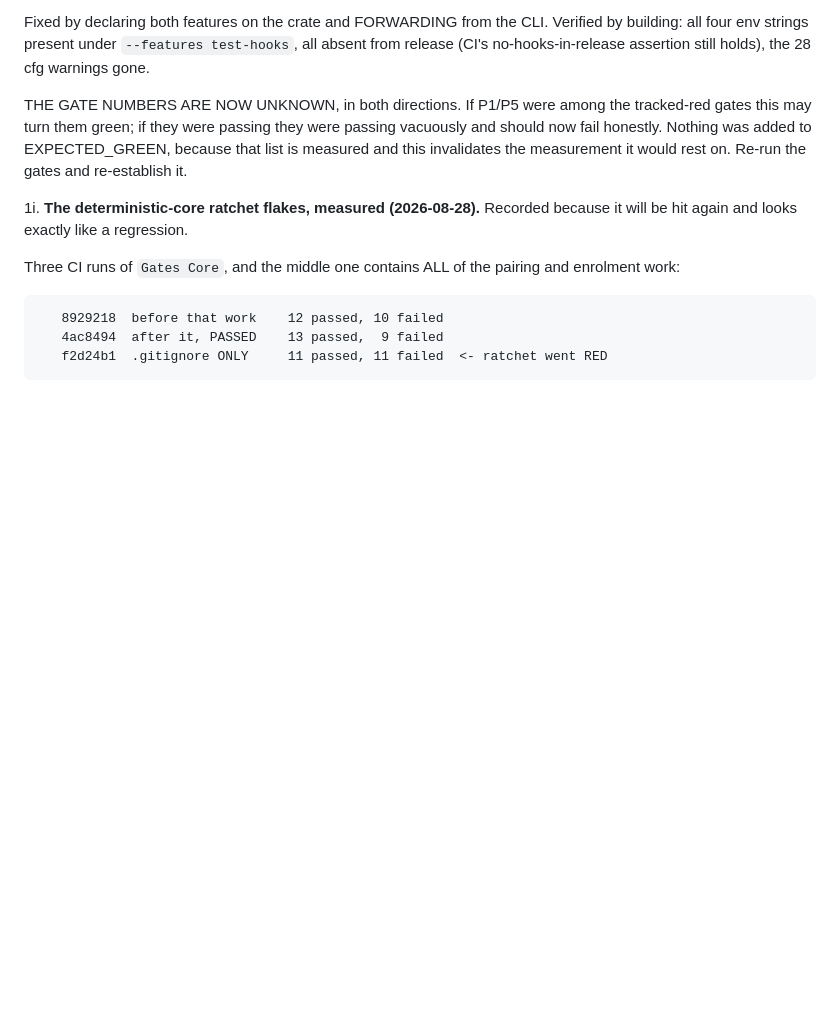
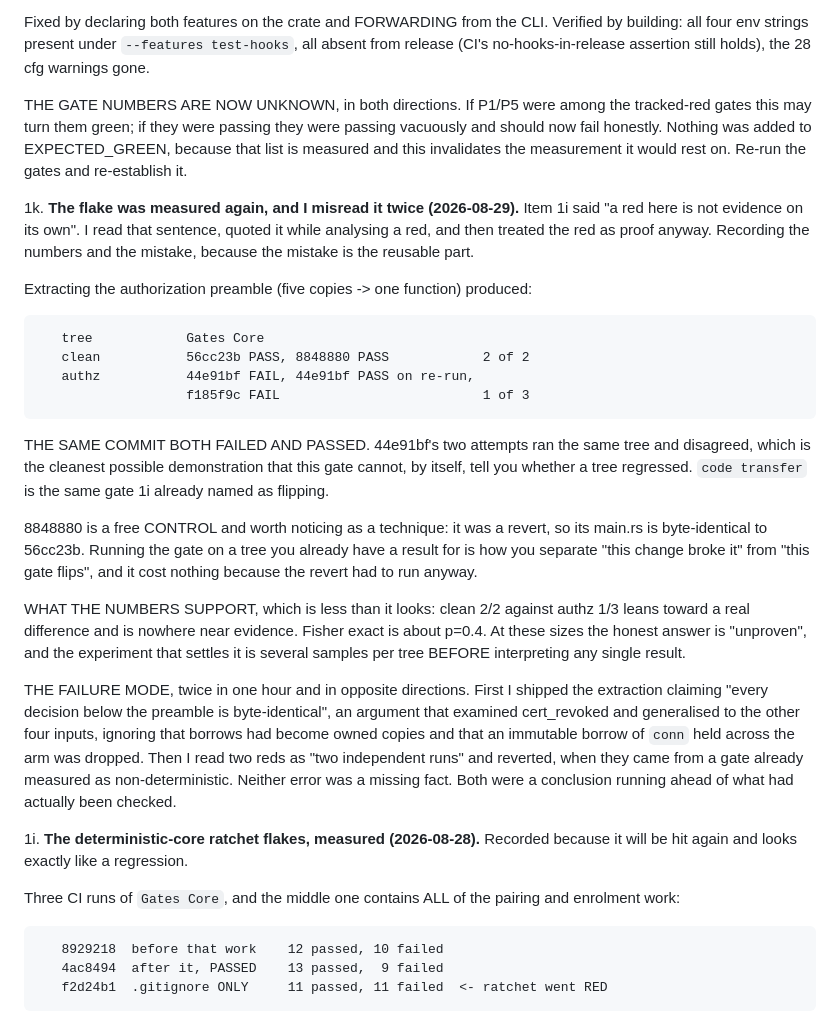
Before and after one commit to Abdk4Moura/stunning-tribble, a Markdown page: docs/WORK-STATE.md, the part around the change. Drawn GitHub-style; blank space fills up the shorter version.

Commit message:
docs: record the flake measurement, and misreading it twice
Item 1i already said "a red here is not evidence on its own" and named
`code transfer` as the gate that flips. I read it, quoted it while analysing a
red, and treated the red as proof anyway. That is worth writing down: the
failure was not a missing fact.

The numbers, since they are cheap to keep and expensive to re-gather:

  clean tree   56cc23b PASS, 8848880 PASS                     2 of 2
  authz tree   44e91bf FAIL, 44e91bf PASS on re-run, f185f9c FAIL   1 of 3

The same commit failed and passed on two attempts of one tree, which settles
what this gate can and cannot tell you.

Also records the control technique, because it was free and I found it by
accident: 8848880 was a revert, so its main.rs is byte-identical to a tree that
already had a result. Running the gate on it separates "the change broke this"
from "this gate flips" at no extra cost, since the revert had to run anyway.

And states plainly that clean 2/2 vs authz 1/3 is not evidence (p is about 0.4),
so the extraction stays unproven in both directions until several samples per
tree exist.

```diff
--- a/docs/WORK-STATE.md
+++ b/docs/WORK-STATE.md
@@ -675,6 +675,43 @@ amendment section in `docs/design-mesh-network.md`. Proof:
    EXPECTED_GREEN, because that list is measured and this invalidates the
    measurement it would rest on. Re-run the gates and re-establish it.
 
+1k. **The flake was measured again, and I misread it twice (2026-08-29).** Item
+   1i said "a red here is not evidence on its own". I read that sentence, quoted
+   it while analysing a red, and then treated the red as proof anyway. Recording
+   the numbers and the mistake, because the mistake is the reusable part.
+
+   Extracting the authorization preamble (five copies -> one function) produced:
+
+       tree            Gates Core
+       clean           56cc23b PASS, 8848880 PASS            2 of 2
+       authz           44e91bf FAIL, 44e91bf PASS on re-run,
+                       f185f9c FAIL                          1 of 3
+
+   THE SAME COMMIT BOTH FAILED AND PASSED. 44e91bf's two attempts ran the same
+   tree and disagreed, which is the cleanest possible demonstration that this
+   gate cannot, by itself, tell you whether a tree regressed. `code transfer` is
+   the same gate 1i already named as flipping.
+
+   8848880 is a free CONTROL and worth noticing as a technique: it was a revert,
+   so its main.rs is byte-identical to 56cc23b. Running the gate on a tree you
+   already have a result for is how you separate "this change broke it" from
+   "this gate flips", and it cost nothing because the revert had to run anyway.
+
+   WHAT THE NUMBERS SUPPORT, which is less than it looks: clean 2/2 against
+   authz 1/3 leans toward a real difference and is nowhere near evidence. Fisher
+   exact is about p=0.4. At these sizes the honest answer is "unproven", and the
+   experiment that settles it is several samples per tree BEFORE interpreting
+   any single result.
+
+   THE FAILURE MODE, twice in one hour and in opposite directions. First I
+   shipped the extraction claiming "every decision below the preamble is
+   byte-identical", an argument that examined cert_revoked and generalised to
+   the other four inputs, ignoring that borrows had become owned copies and that
+   an immutable borrow of `conn` held across the arm was dropped. Then I read two
+   reds as "two independent runs" and reverted, when they came from a gate
+   already measured as non-deterministic. Neither error was a missing fact. Both
+   were a conclusion running ahead of what had actually been checked.
+
 1i. **The deterministic-core ratchet flakes, measured (2026-08-28).** Recorded
    because it will be hit again and looks exactly like a regression.
 
```
